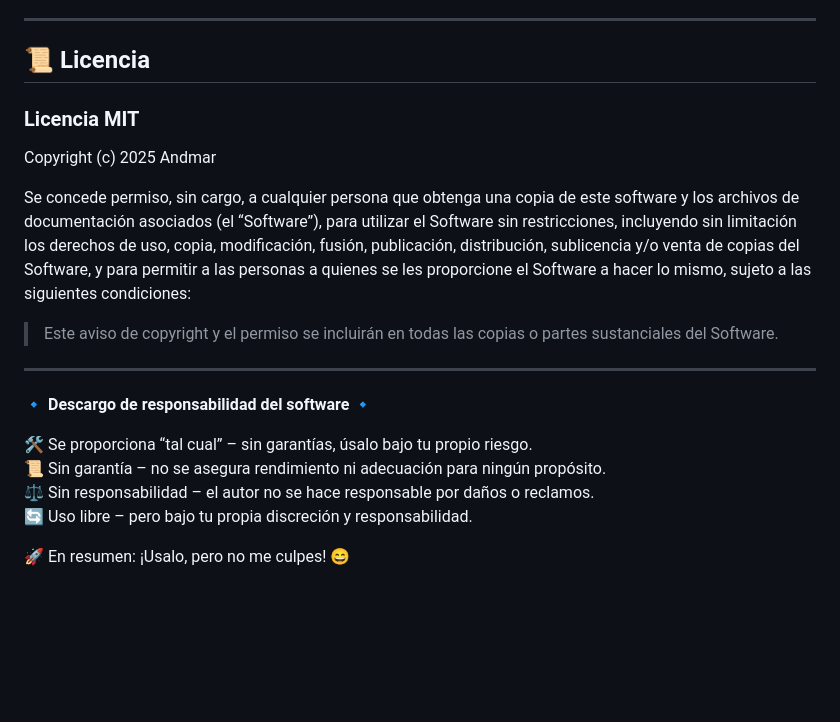
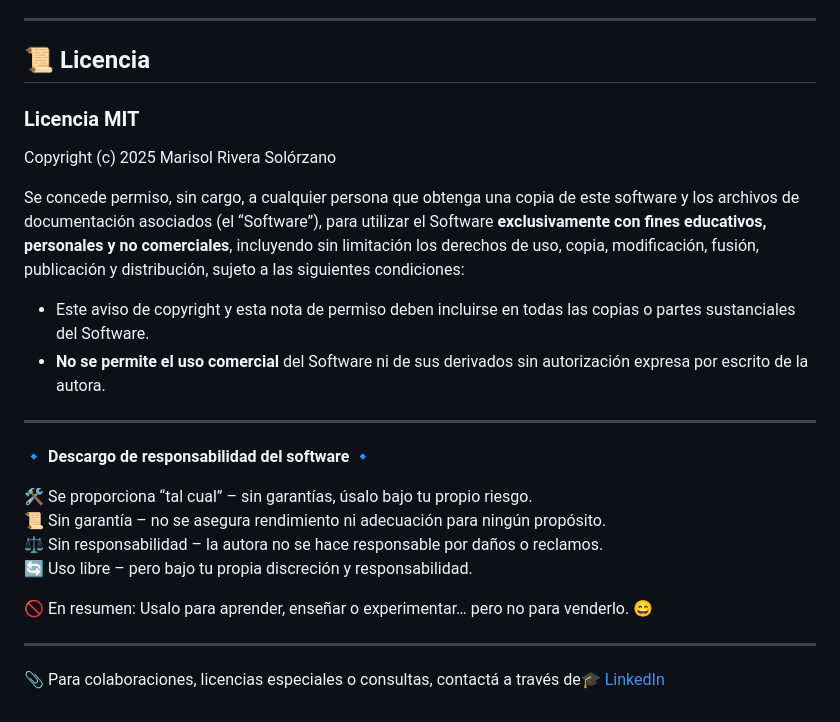
Before and after one commit to marisolriveraslrzn/Proyectos-Python-, a Markdown page: README.md, the part around the change printed below. Rendered like a GitHub page; blank space fills up the shorter version.

```diff
--- a/README.md
+++ b/README.md
@@ -34,14 +32,14 @@ Este repositorio reúne una colección de proyectos desarrollados en Python con
 ---
 
 ## 📜 Licencia
-
 ### Licencia MIT
 
-Copyright (c) 2025 Andmar
+Copyright (c) 2025 Marisol Rivera Solórzano
 
-Se concede permiso, sin cargo, a cualquier persona que obtenga una copia de este software y los archivos de documentación asociados (el “Software”), para utilizar el Software sin restricciones, incluyendo sin limitación los derechos de uso, copia, modificación, fusión, publicación, distribución, sublicencia y/o venta de copias del Software, y para permitir a las personas a quienes se les proporcione el Software a hacer lo mismo, sujeto a las siguientes condiciones:
+Se concede permiso, sin cargo, a cualquier persona que obtenga una copia de este software y los archivos de documentación asociados (el “Software”), para utilizar el Software **exclusivamente con fines educativos, personales y no comerciales**, incluyendo sin limitación los derechos de uso, copia, modificación, fusión, publicación y distribución, sujeto a las siguientes condiciones:
 
-> Este aviso de copyright y el permiso se incluirán en todas las copias o partes sustanciales del Software.
+- Este aviso de copyright y esta nota de permiso deben incluirse en todas las copias o partes sustanciales del Software.
+- **No se permite el uso comercial** del Software ni de sus derivados sin autorización expresa por escrito de la autora.
 
 ---
 
@@ -49,7 +47,11 @@ Se concede permiso, sin cargo, a cualquier persona que obtenga una copia de este
 
 🛠️ Se proporciona “tal cual” – sin garantías, úsalo bajo tu propio riesgo.
 📜 Sin garantía – no se asegura rendimiento ni adecuación para ningún propósito.
-⚖️ Sin responsabilidad – el autor no se hace responsable por daños o reclamos.
+⚖️ Sin responsabilidad – la autora no se hace responsable por daños o reclamos.
 🔄 Uso libre – pero bajo tu propia discreción y responsabilidad.
 
-🚀 En resumen: ¡Usalo, pero no me culpes! 😄
+🚫 En resumen: Usalo para aprender, enseñar o experimentar… pero no para venderlo. 😄
+
+---
+
+📎 Para colaboraciones, licencias especiales o consultas, contactá a través de🎓 [LinkedIn](https://www.linkedin.com/in/marisolriveraslrzn)
```
Also changed, not shown: other parts of README.md (+0 -2 lines).
